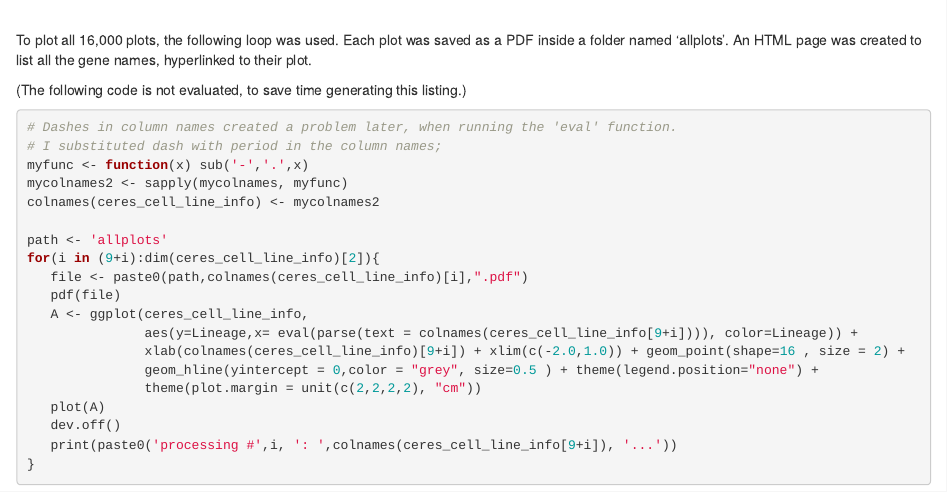
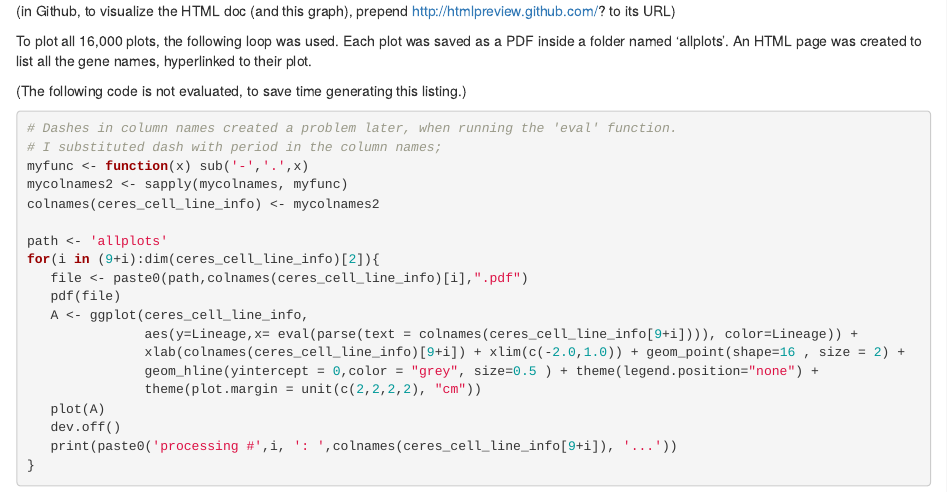
Before and after one commit to canbruce1234/Plotting-CRISPR-data, an R Markdown document (ceres_data_summary.Rmd): the page in a window 1100 px wide, from 970 px down before the commit and from 1000 px down after it. Rendered offline with R 4.5, knitr and Pandoc, with nearby package versions; some code elsewhere in the file could not run offline.

````diff
--- a/ceres_data_summary.Rmd
+++ b/ceres_data_summary.Rmd
@@ -35,6 +35,8 @@
 plot(A)
 ```
 <br>
+(in Github, to visualize the HTML doc (and this graph), prepend http://htmlpreview.github.com/? to its URL)
+
 To plot all 16,000 plots, the following loop was used. Each plot was saved as a PDF inside a folder named 'allplots'. An HTML page was created to list all the gene names, hyperlinked to their plot.
 
 (The following code is not evaluated, to save time generating this listing.)
````
Also changed, not shown: 1 other file.
